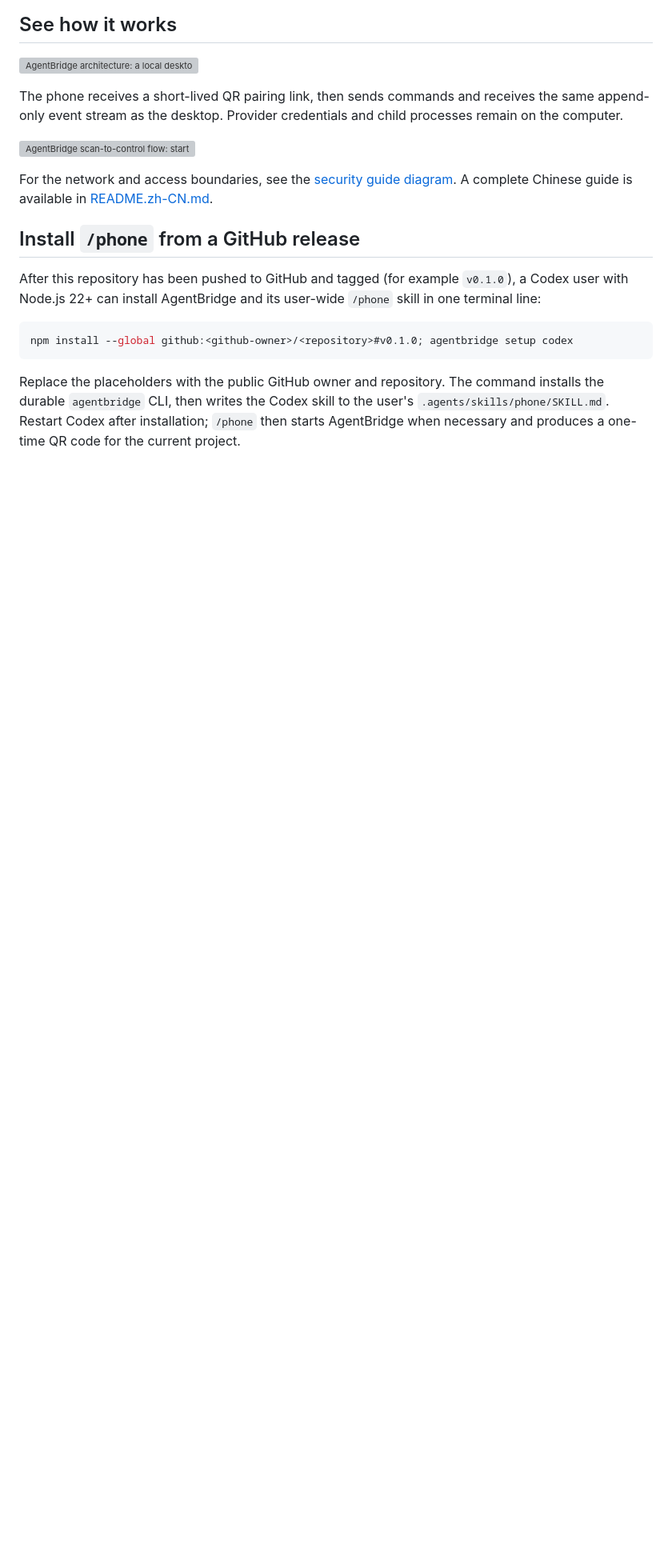
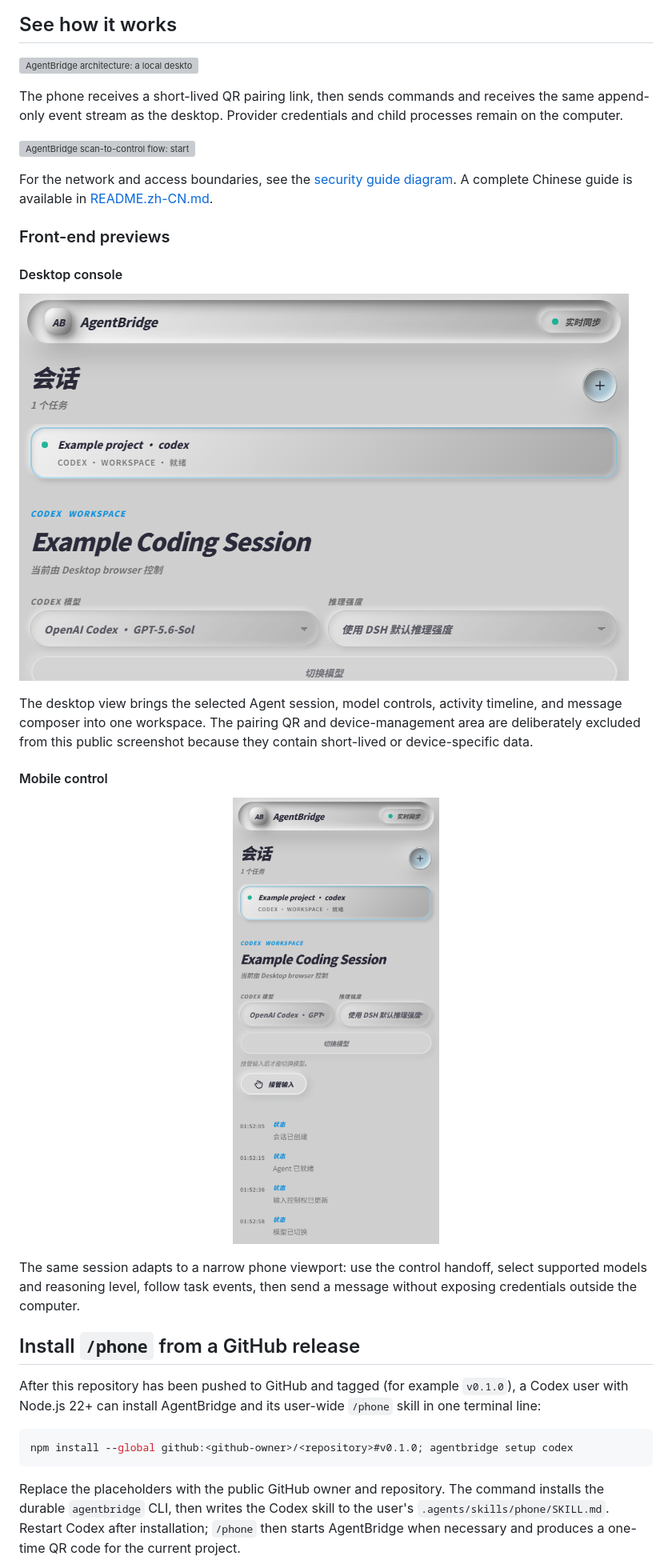
Before and after one commit to chenacc1/agentbridge, a Markdown page: README.md, the part around the change. Shown at 80% size. GitHub-like rendering; pictures changed too: docs/assets/ui-desktop.png (added), docs/assets/ui-mobile.png (added); blank space fills up the shorter version; grey boxes are pictures that could not be loaded.

Commit message:
docs: add sanitized desktop and mobile UI previews

```diff
--- a/README.md
+++ b/README.md
@@ -24,6 +24,19 @@ The phone receives a short-lived QR pairing link, then sends commands and receiv
 ![AgentBridge scan-to-control flow: start locally, scan once, pair the phone, then continue the selected coding-agent session.](./docs/assets/phone-flow.svg)
 
 For the network and access boundaries, see the [security guide diagram](./docs/assets/security-boundaries.svg). A complete Chinese guide is available in [README.zh-CN.md](./README.zh-CN.md).
+### Front-end previews
+
+#### Desktop console
+
+![Desktop AgentBridge console, with the pairing and device-management strip intentionally excluded from this public example.](./docs/assets/ui-desktop.png)
+
+The desktop view brings the selected Agent session, model controls, activity timeline, and message composer into one workspace. The pairing QR and device-management area are deliberately excluded from this public screenshot because they contain short-lived or device-specific data.
+
+#### Mobile control
+
+<p align="center"><img src="./docs/assets/ui-mobile.png" alt="Mobile AgentBridge control console" width="360" /></p>
+
+The same session adapts to a narrow phone viewport: use the control handoff, select supported models and reasoning level, follow task events, then send a message without exposing credentials outside the computer.
 
 ## Install `/phone` from a GitHub release
 
```
Also changed, not shown: README.zh-CN.md (+13 -0 lines).
